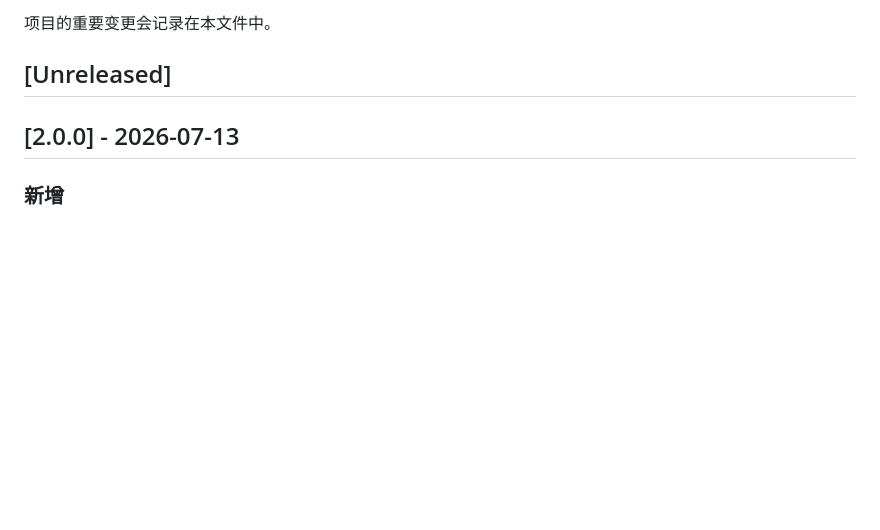
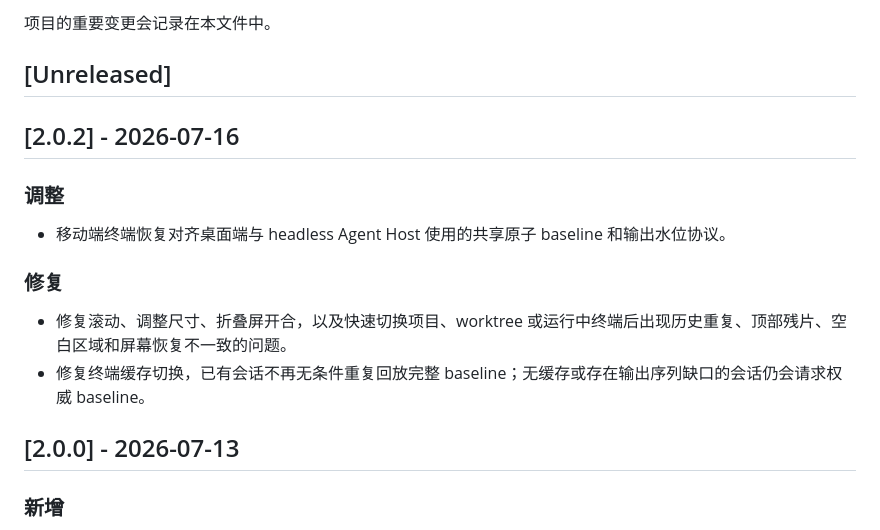
Before and after one commit to duxweb/codux-flutter, a Markdown page: CHANGELOG.zh-CN.md, the part around the change. GitHub-like rendering; blank space fills up the shorter version.

```diff
--- a/CHANGELOG.zh-CN.md
+++ b/CHANGELOG.zh-CN.md
@@ -3,6 +3,17 @@
 项目的重要变更会记录在本文件中。
 
 ## [Unreleased]
+
+## [2.0.2] - 2026-07-16
+
+### 调整
+
+- 移动端终端恢复对齐桌面端与 headless Agent Host 使用的共享原子 baseline 和输出水位协议。
+
+### 修复
+
+- 修复滚动、调整尺寸、折叠屏开合，以及快速切换项目、worktree 或运行中终端后出现历史重复、顶部残片、空白区域和屏幕恢复不一致的问题。
+- 修复终端缓存切换，已有会话不再无条件重复回放完整 baseline；无缓存或存在输出序列缺口的会话仍会请求权威 baseline。
 
 ## [2.0.0] - 2026-07-13
 
```
Also changed, not shown: CHANGELOG.md (+11 -0 lines).
